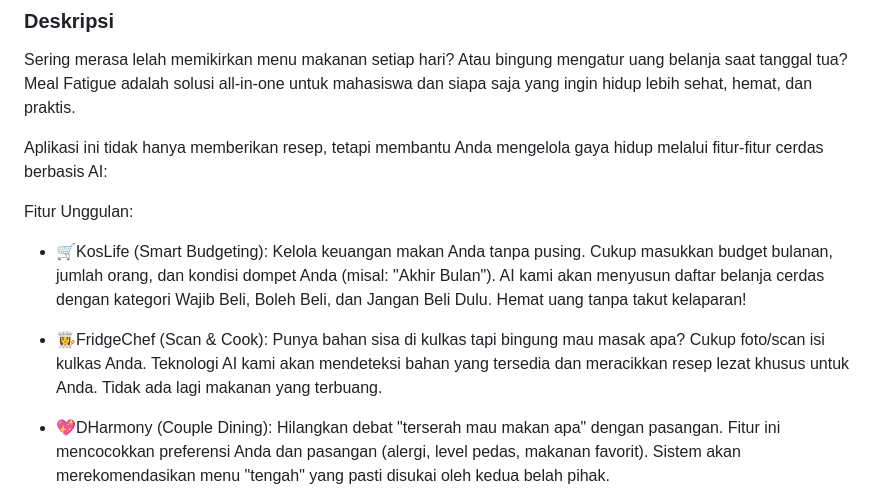
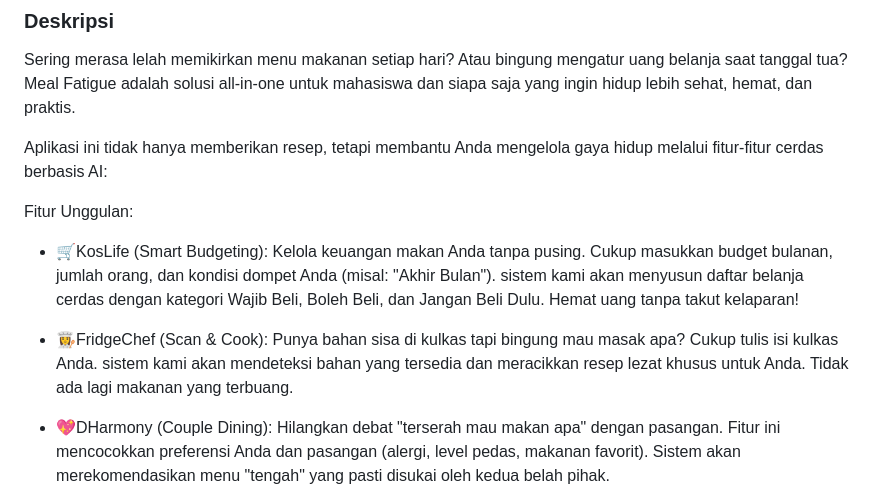
Before and after one commit to Rafsyanjani43/mealfatigue, a Markdown page: README.md, the part around the change. Rendered like a GitHub page.

```diff
--- a/README.md
+++ b/README.md
@@ -7,9 +7,9 @@ Aplikasi ini tidak hanya memberikan resep, tetapi membantu Anda mengelola gaya h
 
 Fitur Unggulan:
 
-- 🛒KosLife (Smart Budgeting): Kelola keuangan makan Anda tanpa pusing. Cukup masukkan budget bulanan, jumlah orang, dan kondisi dompet Anda (misal: "Akhir Bulan"). AI kami akan menyusun daftar belanja cerdas dengan kategori Wajib Beli, Boleh Beli, dan Jangan Beli Dulu. Hemat uang tanpa takut kelaparan!
+- 🛒KosLife (Smart Budgeting): Kelola keuangan makan Anda tanpa pusing. Cukup masukkan budget bulanan, jumlah orang, dan kondisi dompet Anda (misal: "Akhir Bulan"). sistem kami akan menyusun daftar belanja cerdas dengan kategori Wajib Beli, Boleh Beli, dan Jangan Beli Dulu. Hemat uang tanpa takut kelaparan!
 
-- 👩‍🍳FridgeChef (Scan & Cook): Punya bahan sisa di kulkas tapi bingung mau masak apa? Cukup foto/scan isi kulkas Anda. Teknologi AI kami akan mendeteksi bahan yang tersedia dan meracikkan resep lezat khusus untuk Anda. Tidak ada lagi makanan yang terbuang.
+- 👩‍🍳FridgeChef (Scan & Cook): Punya bahan sisa di kulkas tapi bingung mau masak apa? Cukup tulis isi kulkas Anda. sistem kami akan mendeteksi bahan yang tersedia dan meracikkan resep lezat khusus untuk Anda. Tidak ada lagi makanan yang terbuang.
 
 - 💖DHarmony (Couple Dining): Hilangkan debat "terserah mau makan apa" dengan pasangan. Fitur ini mencocokkan preferensi Anda dan pasangan (alergi, level pedas, makanan favorit). Sistem akan merekomendasikan menu "tengah" yang pasti disukai oleh kedua belah pihak.
 
```
